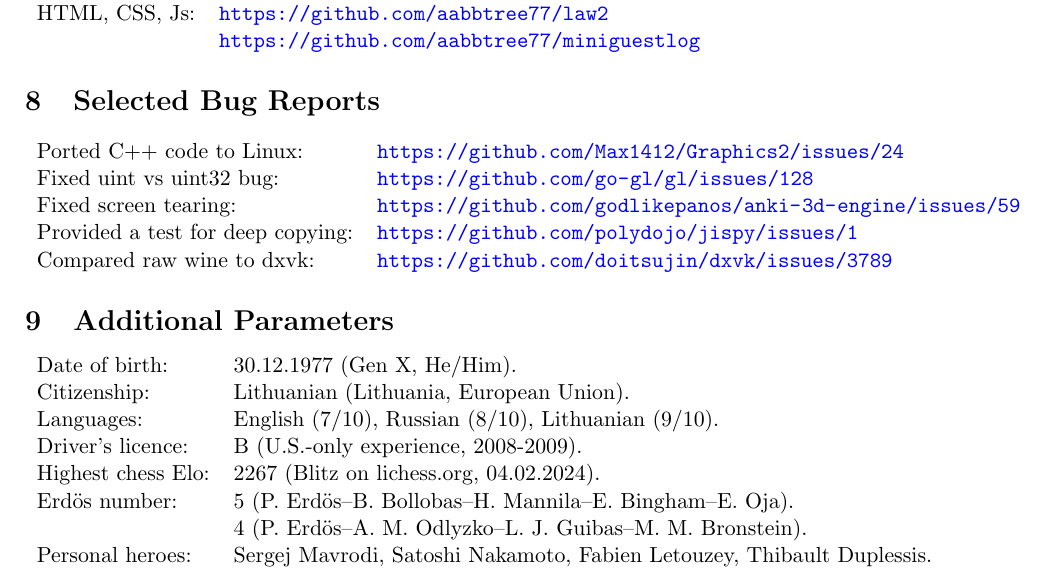
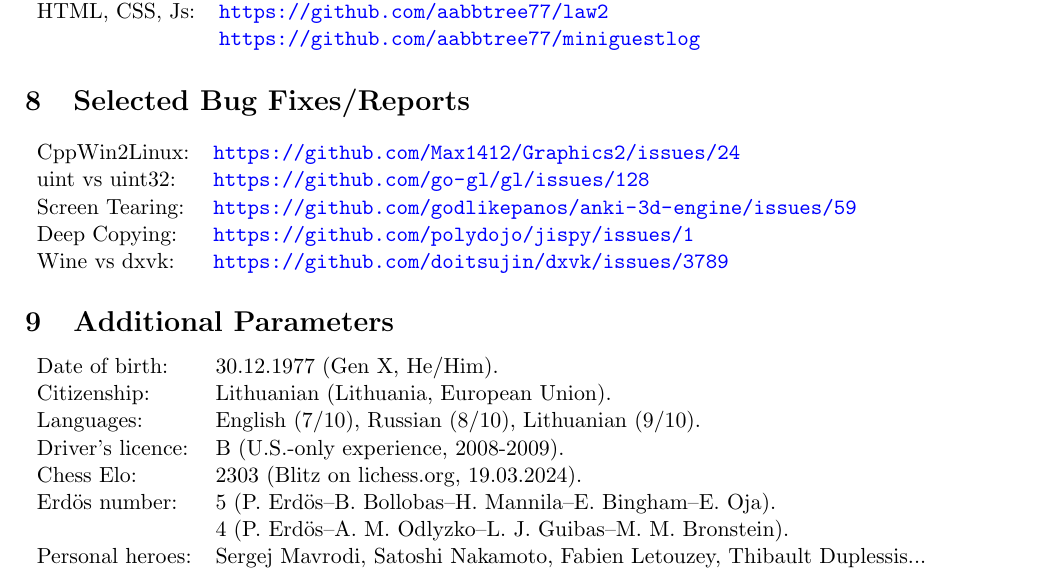
Before and after one commit to aabbtree77/rgresume, a LaTeX CV (rgcv.tex): part of page 3 of 3, cut so that both start at the same text. Compiled offline with pdfLaTeX.

Commit message:
ELO 2303

```diff
--- a/rgcv.tex
+++ b/rgcv.tex
@@ -137,14 +137,14 @@ HTML, CSS, Js:  & \url{https://github.com/aabbtree77/law2}\\
          & \url{https://github.com/aabbtree77/miniguestlog}
 \end{tabular}
 %
-\section{Selected Bug Reports}
+\section{Selected Bug Fixes/Reports}
 \begin{tabular}{ll}
-Ported C++ code to Linux: & \url{https://github.com/Max1412/Graphics2/issues/24}\\
-Fixed uint vs uint32 bug: & \url{https://github.com/go-gl/gl/issues/128}\\
-Fixed screen tearing: & \url{https://github.com/godlikepanos/anki-3d-engine/issues/59}\\
-Provided a test for deep copying: & \url{https://github.com/polydojo/jispy/issues/1}\\
+CppWin2Linux: & \url{https://github.com/Max1412/Graphics2/issues/24}\\
+uint vs uint32: & \url{https://github.com/go-gl/gl/issues/128}\\
+Screen Tearing: & \url{https://github.com/godlikepanos/anki-3d-engine/issues/59}\\
+Deep Copying: & \url{https://github.com/polydojo/jispy/issues/1}\\
 %\multicolumn{2}{c}{In addition: Matlab, Scilab, LaTeX, Markdown.}
-Compared raw wine to dxvk: & \url{https://github.com/doitsujin/dxvk/issues/3789}
+Wine vs dxvk: & \url{https://github.com/doitsujin/dxvk/issues/3789}
 \end{tabular}
 %
 \section{Additional Parameters}
@@ -154,10 +154,10 @@ Compared raw wine to dxvk: & \url{https://github.com/doitsujin/dxvk/issues/3789}
 		Citizenship: & Lithuanian (Lithuania, European Union).\\
         Languages: & English (7/10), Russian (8/10), Lithuanian (9/10).\\
         Driver's licence:& B (U.S.-only experience, 2008-2009).\\
-        Highest chess Elo:& 2267 (Blitz on lichess.org, 04.02.2024).\\
+        Chess Elo:& 2303 (Blitz on lichess.org, 19.03.2024).\\
         Erd\"{o}s number: & 5 (P. Erd\"{o}s--B. Bollobas--H. Mannila--E. Bingham--E. Oja).\\
                           & 4 (P. Erd\"{o}s--A. M. Odlyzko--L. J. Guibas--M. M. Bronstein).\\
-    Personal heroes: & Sergej Mavrodi, Satoshi Nakamoto, Fabien Letouzey, Thibault Duplessis.
+    Personal heroes: & Sergej Mavrodi, Satoshi Nakamoto, Fabien Letouzey, Thibault Duplessis...
 \end{tabular}
 %
 \bibliographystyle{plain}
```
Also changed, not shown: RamunasGirdziusasCV.pdf, rgcv.pdf.
